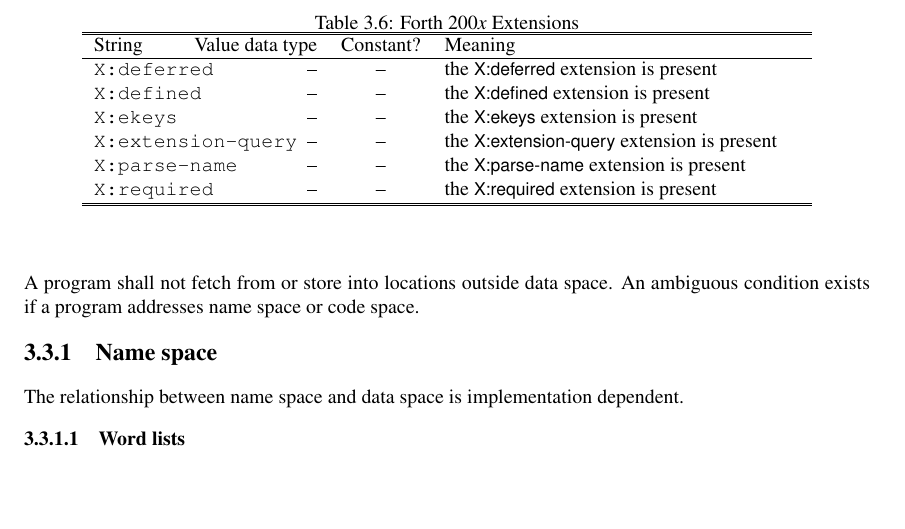
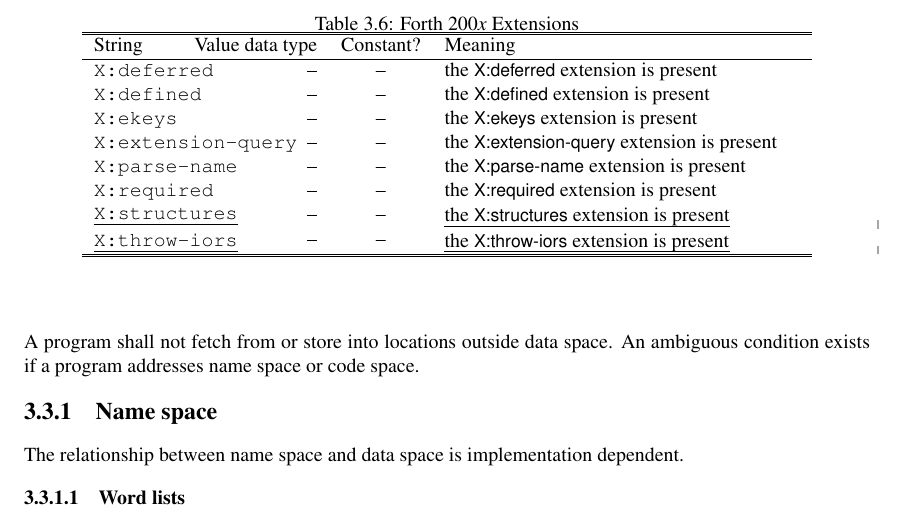
Before and after one commit to Forth-Standard/forth200x, a LaTeX thesis (basis/forth.tex, which reads basis/usage.tex): part of page 25 of 289, cut so that both start at the same text, the shorter picture padded with empty space. Compiled offline with pdfLaTeX.

Commit message:
Added X:structures and X:throw-iors

```diff
--- a/basis/usage.tex
+++ b/basis/usage.tex
@@ -660,6 +660,8 @@ itself an extension. Known as the \textsf{X:extension-query} extension.
 		\texttt{X:extension-query}  & -- & -- & the \textsf{X:extension-query} extension is present\\
 		\texttt{X:parse-name}		& -- & -- & the \textsf{X:parse-name} extension is present \\
 	\place{x:required}{\texttt{X:required}}	& -- & -- & \place{x:required}{the \textsf{X:required} extension is present} \\
+	\place{x:structures}{\texttt{X:structures}} & -- & -- & \place{x:structures}{the \textsf{X:structures} extension is present} \\
+	\place{x:thorw-iors}{\texttt{X:throw-iors}} & -- & -- & \place{x:throw-iors}{the \textsf{X:throw-iors} extension is present} \\
 		\hline\hline
 	\end{tabular}
   \end{center}
```
